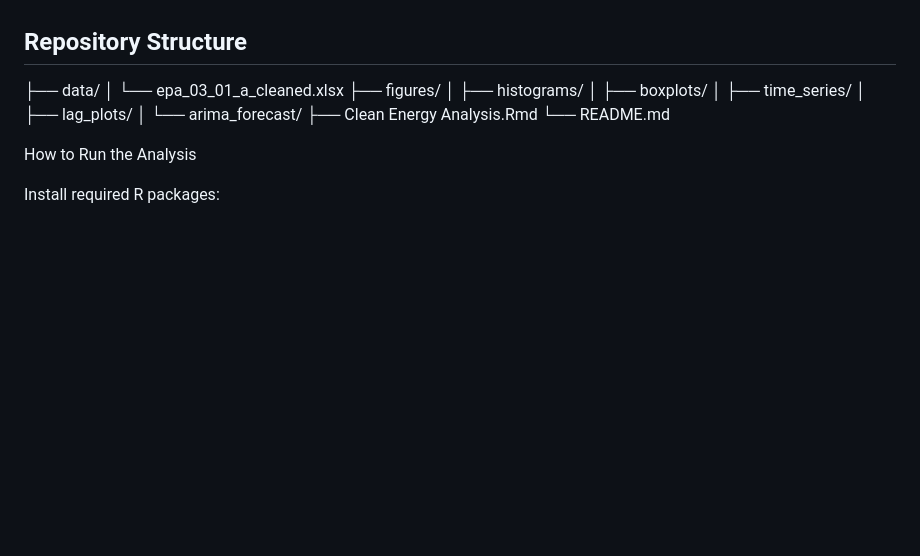
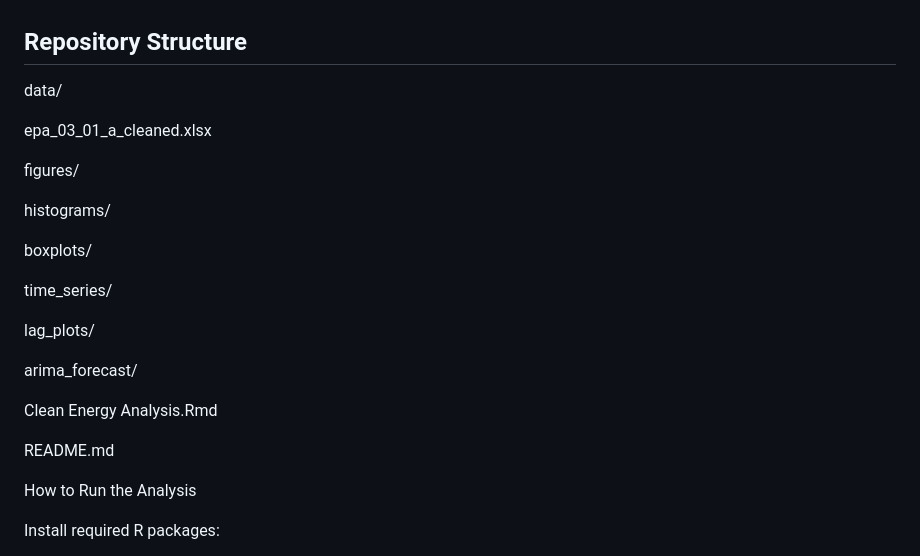
Before and after one commit to ryankellyongh/Clean-Energy-Analysis, a Markdown page: README.md, the part around the change. GitHub-like rendering; blank space fills up the shorter version.

Commit message:
Revise repository structure in README
Updated the repository structure section to improve clarity.

```diff
--- a/README.md
+++ b/README.md
@@ -119,16 +119,25 @@ Hydroelectric: R² ≈ 0.122
 
 ## Repository Structure
 
-├── data/
-│   └── epa_03_01_a_cleaned.xlsx
-├── figures/
-│   ├── histograms/
-│   ├── boxplots/
-│   ├── time_series/
-│   ├── lag_plots/
-│   └── arima_forecast/
-├── Clean Energy Analysis.Rmd
-└── README.md
+data/
+
+epa_03_01_a_cleaned.xlsx
+
+figures/
+
+histograms/
+
+boxplots/
+
+time_series/
+
+lag_plots/
+
+arima_forecast/
+
+Clean Energy Analysis.Rmd
+
+README.md
 
 
 How to Run the Analysis
```
